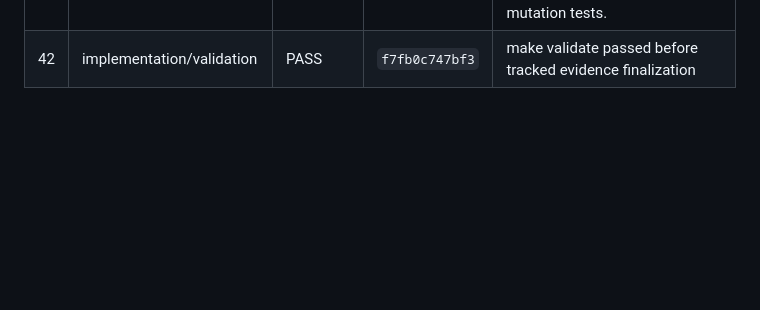
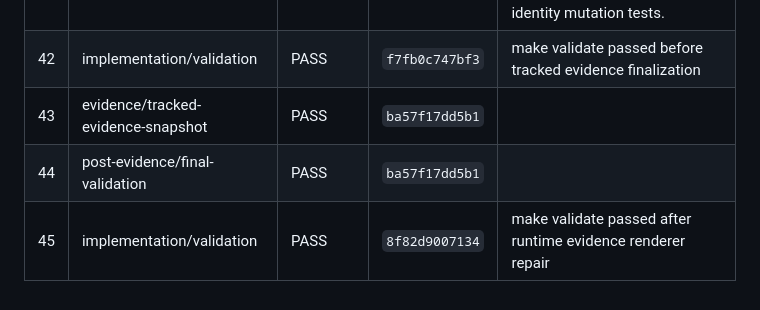
Before and after one commit to Kumet/sample-app-from-template, a Markdown page: specs/007-review-resume-and-exact-sha/validation-log.md, the part around one of its changes. GitHub-like rendering; blank space fills up the shorter version.

Commit message:
docs: refresh tracked validation snapshot

```diff
--- a/specs/007-review-resume-and-exact-sha/validation-log.md
+++ b/specs/007-review-resume-and-exact-sha/validation-log.md
@@ -53,3 +53,6 @@ Final included event result: PASS.
 | 40 | review/review-shard | PASS | `ec2b6ec03429` |  |
 | 41 | clarification/human-approval | PASS | `f7fb0c747bf3` | Human approved a new repair cycle limited to four required findings: tracked snapshot attribution, dedicated post-evidence final validation, centralized review error redaction, and complete identity mutation tests. |
 | 42 | implementation/validation | PASS | `f7fb0c747bf3` | make validate passed before tracked evidence finalization |
+| 43 | evidence/tracked-evidence-snapshot | PASS | `ba57f17dd5b1` |  |
+| 44 | post-evidence/final-validation | PASS | `ba57f17dd5b1` |  |
+| 45 | implementation/validation | PASS | `8f82d9007134` | make validate passed after runtime evidence renderer repair |
```
Also changed, not shown: other parts of specs/007-review-resume-and-exact-sha/validation-log.md (+1 -1 lines).
